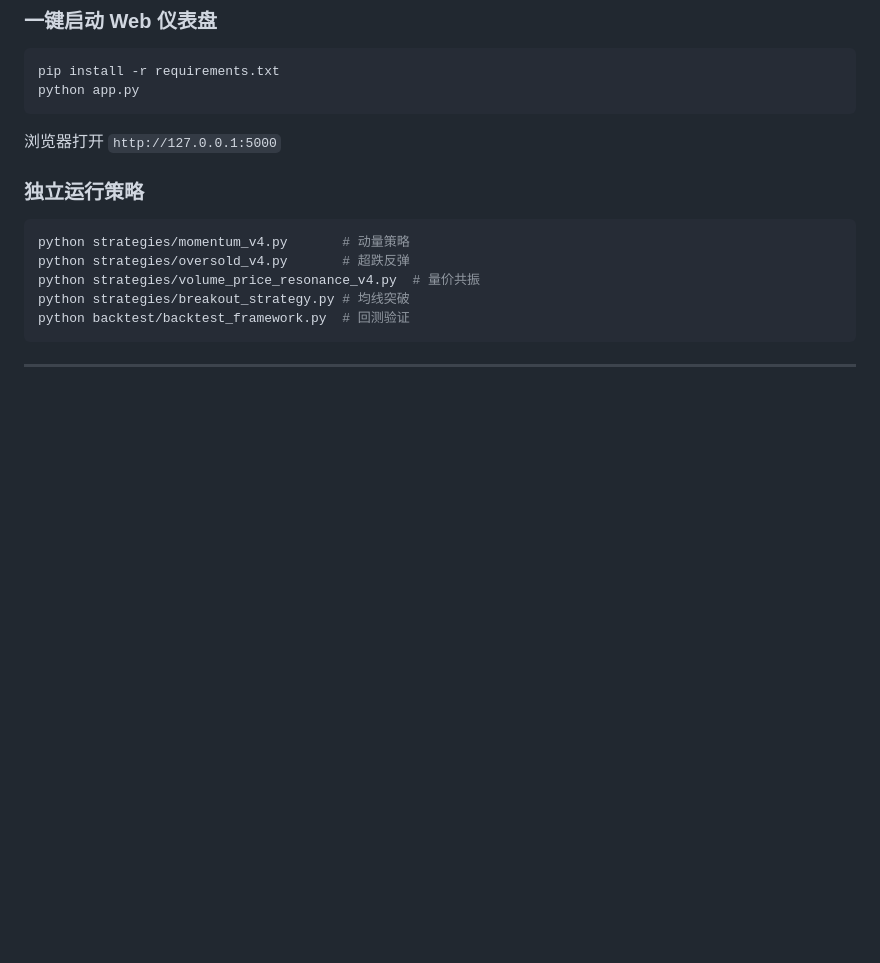
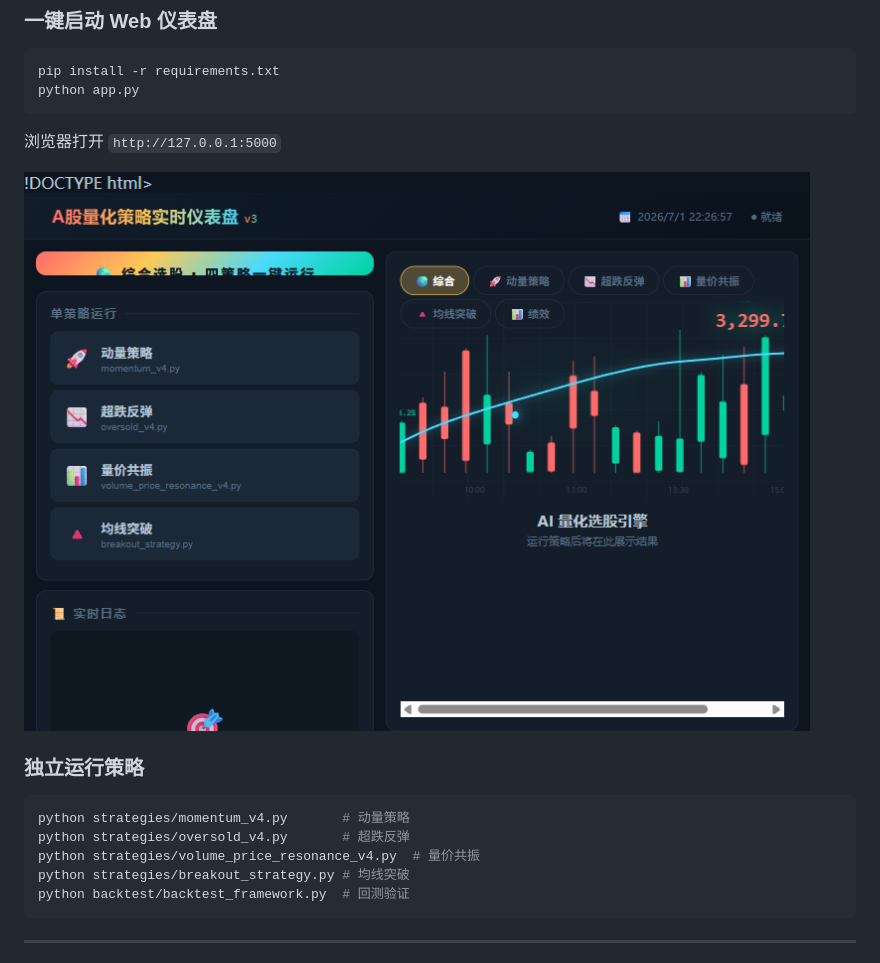
Before and after one commit to SFFDGASDF/ai_a_stock, a Markdown page: README.md, the part around the change. Drawn GitHub-style; pictures changed too: dashboard_screenshot.png (added); blank space fills up the shorter version.

````diff
--- a/README.md
+++ b/README.md
@@ -80,6 +80,8 @@ python app.py
 ```
 
 浏览器打开 `http://127.0.0.1:5000`
+
+![Web Dashboard 截图](dashboard_screenshot.png)
 
 ### 独立运行策略
 
````
Also changed, not shown: 1 other file.
